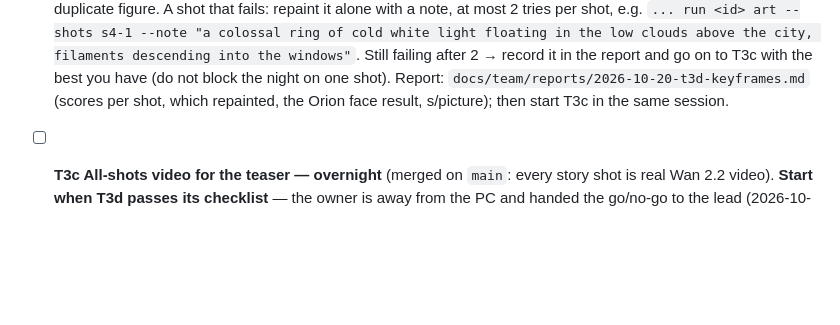
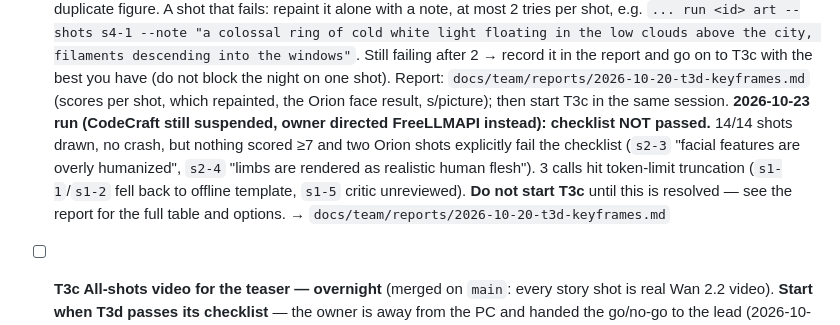
Before and after one commit to houssam-soukieh/hakawati-studio2, a Markdown page: docs/team/BOARD.md, the part around the change. Drawn GitHub-style; blank space fills up the shorter version.

Commit message:
T3d: ran on FreeLLMAPI (CodeCraft still suspended) — checklist not passed
14/14 shots drawn, no crash/hang, but nothing scored >=7 and two Orion
shots explicitly fail the checklist (s2-3 humanized face, s2-4 human
flesh limbs). 3 calls hit token-limit truncation (s1-1/s1-2 fell back
to offline template, s1-5 critic unreviewed). Do not start T3c until
this is resolved.

Co-Authored-By: Claude Sonnet 5 <noreply@anthropic.com>

```diff
--- a/docs/team/BOARD.md
+++ b/docs/team/BOARD.md
@@ -42,6 +42,12 @@ Two Claude sessions work on this repo for the owner (Dr. Houssam Soukieh):
       report and go on to T3c with the best you have (do not block the night on one shot).
       Report: `docs/team/reports/2026-10-20-t3d-keyframes.md` (scores per shot, which repainted, the Orion face result,
       s/picture); then start T3c in the same session.
+      **2026-10-23 run (CodeCraft still suspended, owner directed FreeLLMAPI instead): checklist NOT passed.**
+      14/14 shots drawn, no crash, but nothing scored ≥7 and two Orion shots explicitly fail the checklist
+      (`s2-3` "facial features are overly humanized", `s2-4` "limbs are rendered as realistic human flesh").
+      3 calls hit token-limit truncation (`s1-1`/`s1-2` fell back to offline template, `s1-5` critic unreviewed).
+      **Do not start T3c** until this is resolved — see the report for the full table and options.
+      → `docs/team/reports/2026-10-20-t3d-keyframes.md`
 - [ ] **T3c All-shots video for the teaser — overnight** (merged on `main`: every story shot is real Wan 2.2 video).
       **Start when T3d passes its checklist** — the owner is away from the PC and handed the go/no-go to the lead (2026-10-20); you check the list yourself, no need to wait for him. `git pull`, restart the
       Studio and ComfyUI. Settings → Motion: engine **Wan 2.2**, coverage **All shots**, upscale **on** (4x-UltraSharp),
```
Also changed, not shown: 1 other file.
